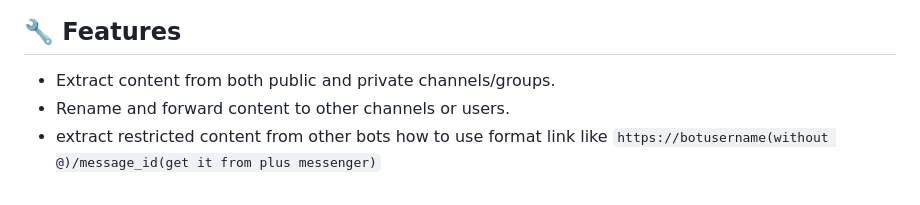
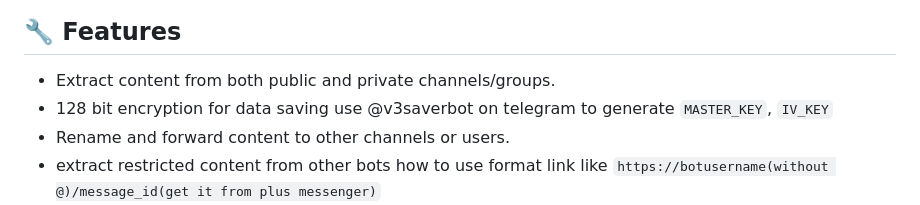
Before and after one commit to yuIlariy/Save-Restricted-Content-Bot-v3, a Markdown page: README.md, the part around the change. Rendered like a GitHub page.

```diff
--- a/README.md
+++ b/README.md
@@ -17,6 +17,7 @@ Please do start and max fork thanks
 
 ## 🔧 Features
 - Extract content from both public and private channels/groups.
+- 128 bit encryption for data saving use @v3saverbot on telegram to generate `MASTER_KEY`, `IV_KEY`
 - Rename and forward content to other channels or users.
 - extract restricted content from other bots how to use format link like `https://botusername(without @)/message_id(get it from plus messenger)`
 - `/login` method along with `session` based login
```
